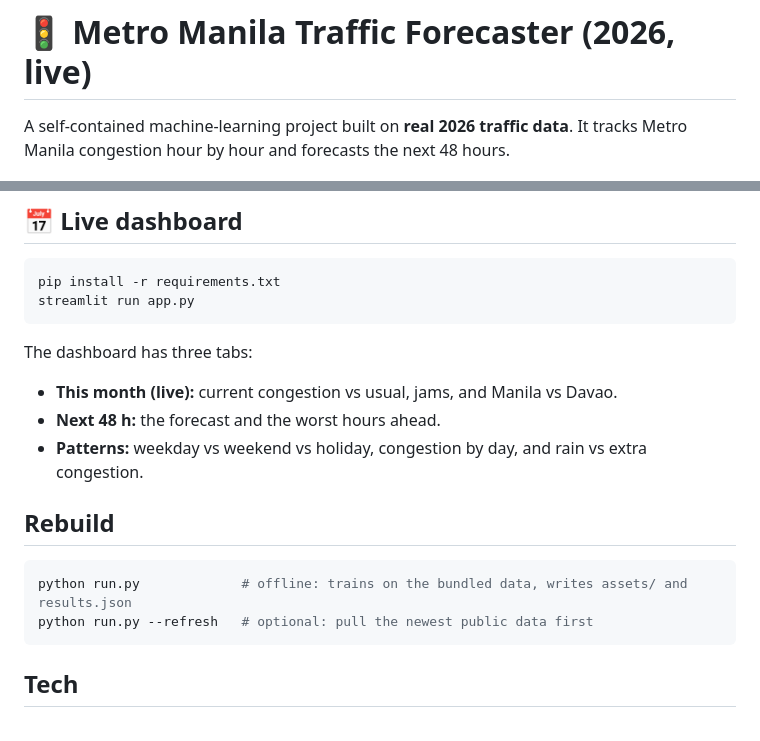
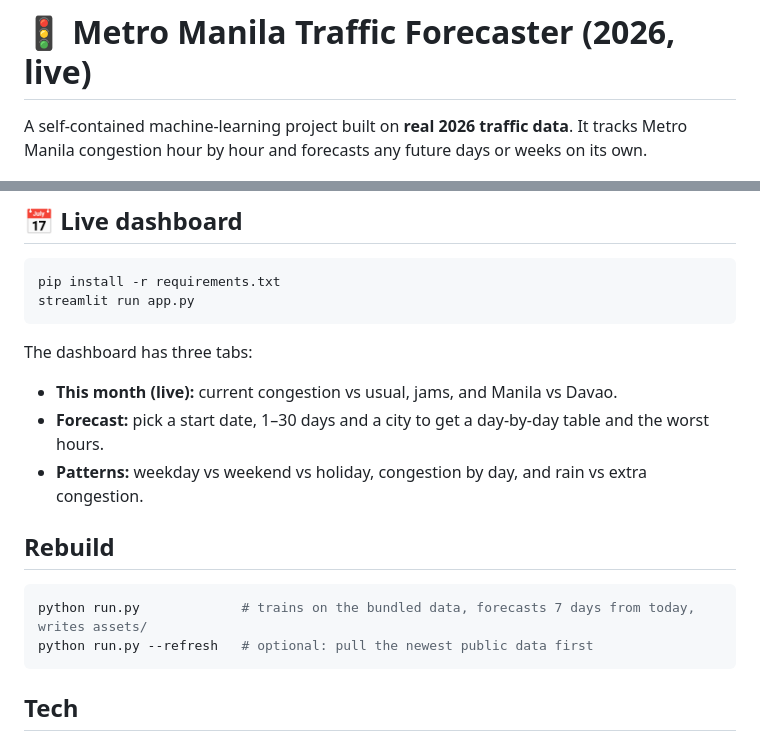
Before and after one commit to MicoleKurt/metro-manila-traffic-forecaster, a Markdown page: README.md, 2 parts joined by grey strips. Rendered like a GitHub page.

````diff
--- a/README.md
+++ b/README.md
@@ -1,6 +1,6 @@
 # 🚦 Metro Manila Traffic Forecaster (2026, live)
 
-A self-contained machine-learning project built on **real 2026 traffic data**. It tracks Metro Manila congestion hour by hour and forecasts the next 48 hours.
+A self-contained machine-learning project built on **real 2026 traffic data**. It tracks Metro Manila congestion hour by hour and forecasts any future days or weeks on its own.
 
 ![Live vs usual](assets/01_live_vs_usual.png)
 
@@ -51,12 +71,12 @@ streamlit run app.py
 ```
 The dashboard has three tabs:
 - **This month (live):** current congestion vs usual, jams, and Manila vs Davao.
-- **Next 48 h:** the forecast and the worst hours ahead.
+- **Forecast:** pick a start date, 1–30 days and a city to get a day-by-day table and the worst hours.
 - **Patterns:** weekday vs weekend vs holiday, congestion by day, and rain vs extra congestion.
 
 ## Rebuild
 ```bash
-python run.py             # offline: trains on the bundled data, writes assets/ and results.json
+python run.py             # trains on the bundled data, forecasts 7 days from today, writes assets/
 python run.py --refresh   # optional: pull the newest public data first
 ```
 
````
Also changed, not shown: other parts of README.md (+29 -9 lines), LINKEDIN_POST.md (+2 -2 lines), PROMPT.md (+1 -1 lines), assets/06_test_actual_vs_pred.png, assets/07_forecast.png (added), assets/07_forecast_48h.png (deleted), assets/08_feature_importance.png, 5 other files.
